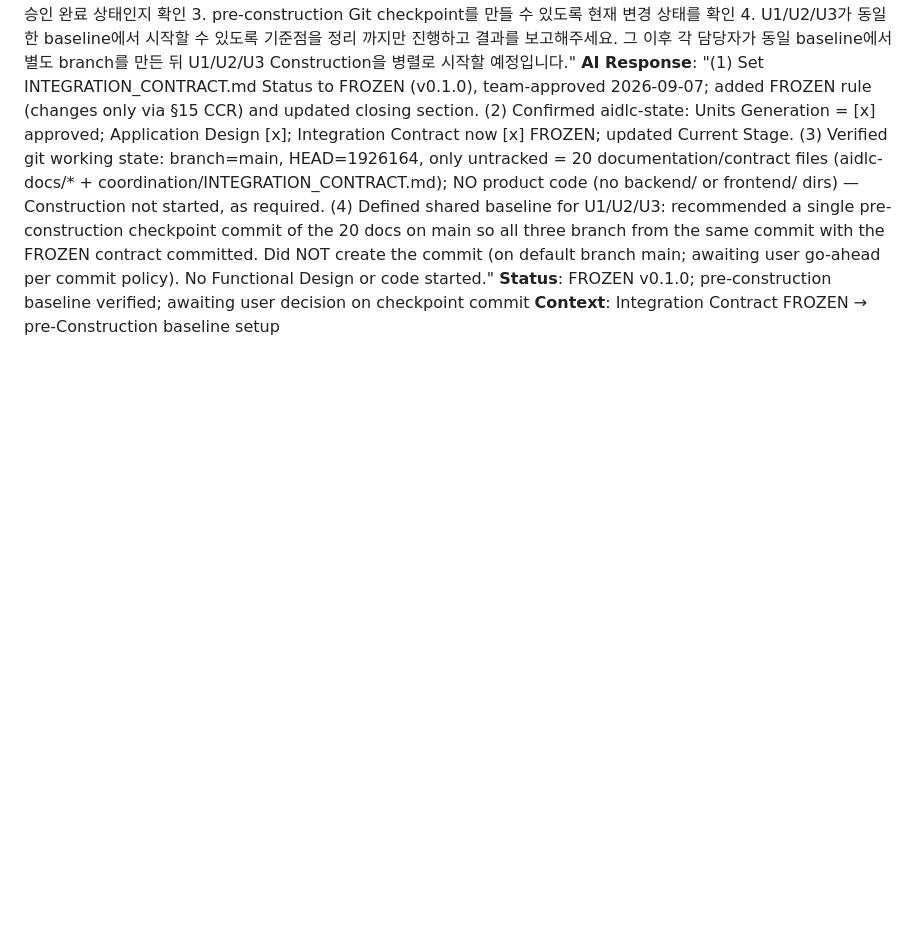
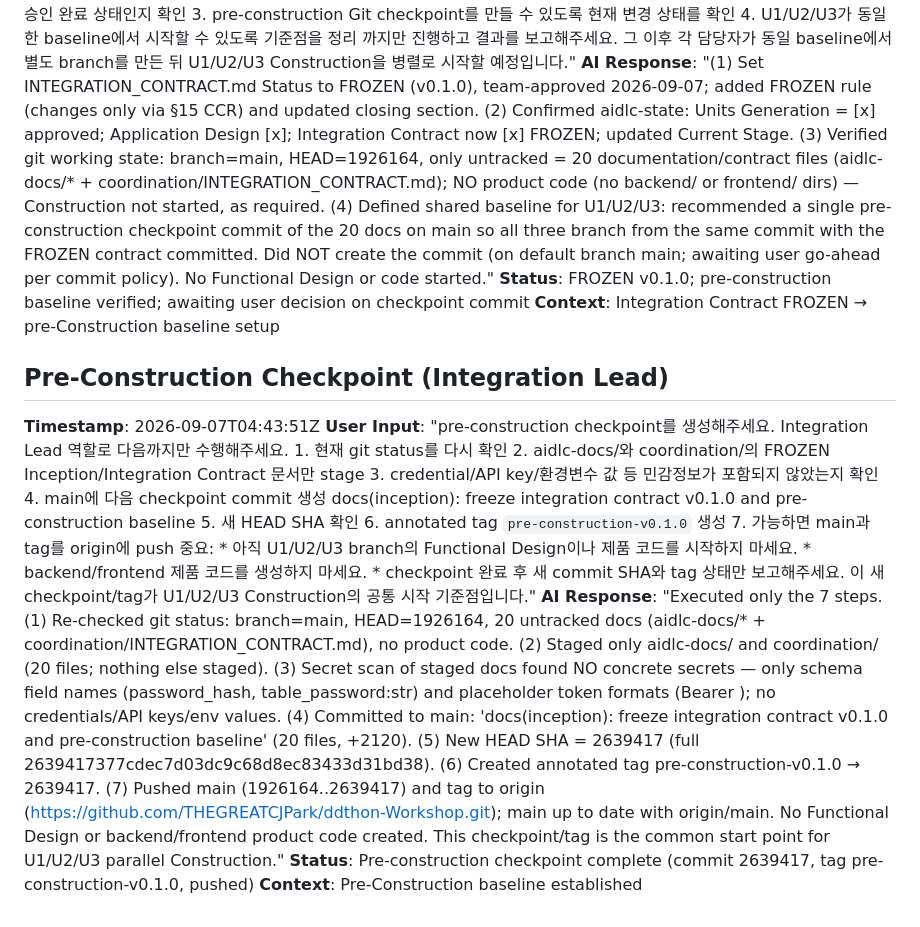
Before and after one commit to THEGREATCJPark/ddthon-Workshop, a Markdown page: aidlc-docs/audit.md, the part around the change. GitHub-like rendering; blank space fills up the shorter version.

Commit message:
docs(coordination): record pre-construction checkpoint in state/audit
Co-Authored-By: Claude Opus 4.8 <noreply@anthropic.com>

```diff
--- a/aidlc-docs/audit.md
+++ b/aidlc-docs/audit.md
@@ -205,3 +205,10 @@ Workflow Planning에서는 반나절이라는 시간 제약을 반영해서,
 **AI Response**: "(1) Set INTEGRATION_CONTRACT.md Status to FROZEN (v0.1.0), team-approved 2026-09-07; added FROZEN rule (changes only via §15 CCR) and updated closing section. (2) Confirmed aidlc-state: Units Generation = [x] approved; Application Design [x]; Integration Contract now [x] FROZEN; updated Current Stage. (3) Verified git working state: branch=main, HEAD=1926164, only untracked = 20 documentation/contract files (aidlc-docs/* + coordination/INTEGRATION_CONTRACT.md); NO product code (no backend/ or frontend/ dirs) — Construction not started, as required. (4) Defined shared baseline for U1/U2/U3: recommended a single pre-construction checkpoint commit of the 20 docs on main so all three branch from the same commit with the FROZEN contract committed. Did NOT create the commit (on default branch main; awaiting user go-ahead per commit policy). No Functional Design or code started."
 **Status**: FROZEN v0.1.0; pre-construction baseline verified; awaiting user decision on checkpoint commit
 **Context**: Integration Contract FROZEN → pre-Construction baseline setup
+
+## Pre-Construction Checkpoint (Integration Lead)
+**Timestamp**: 2026-09-07T04:43:51Z
+**User Input**: "pre-construction checkpoint를 생성해주세요. Integration Lead 역할로 다음까지만 수행해주세요. 1. 현재 git status를 다시 확인 2. aidlc-docs/와 coordination/의 FROZEN Inception/Integration Contract 문서만 stage 3. credential/API key/환경변수 값 등 민감정보가 포함되지 않았는지 확인 4. main에 다음 checkpoint commit 생성 docs(inception): freeze integration contract v0.1.0 and pre-construction baseline 5. 새 HEAD SHA 확인 6. annotated tag `pre-construction-v0.1.0` 생성 7. 가능하면 main과 tag를 origin에 push 중요: * 아직 U1/U2/U3 branch의 Functional Design이나 제품 코드를 시작하지 마세요. * backend/frontend 제품 코드를 생성하지 마세요. * checkpoint 완료 후 새 commit SHA와 tag 상태만 보고해주세요. 이 새 checkpoint/tag가 U1/U2/U3 Construction의 공통 시작 기준점입니다."
+**AI Response**: "Executed only the 7 steps. (1) Re-checked git status: branch=main, HEAD=1926164, 20 untracked docs (aidlc-docs/* + coordination/INTEGRATION_CONTRACT.md), no product code. (2) Staged only aidlc-docs/ and coordination/ (20 files; nothing else staged). (3) Secret scan of staged docs found NO concrete secrets — only schema field names (password_hash, table_password:str) and placeholder token formats (Bearer <token>); no credentials/API keys/env values. (4) Committed to main: 'docs(inception): freeze integration contract v0.1.0 and pre-construction baseline' (20 files, +2120). (5) New HEAD SHA = 2639417 (full 2639417377cdec7d03dc9c68d8ec83433d31bd38). (6) Created annotated tag pre-construction-v0.1.0 → 2639417. (7) Pushed main (1926164..2639417) and tag to origin (https://github.com/THEGREATCJPark/ddthon-Workshop.git); main up to date with origin/main. No Functional Design or backend/frontend product code created. This checkpoint/tag is the common start point for U1/U2/U3 parallel Construction."
+**Status**: Pre-construction checkpoint complete (commit 2639417, tag pre-construction-v0.1.0, pushed)
+**Context**: Pre-Construction baseline established
```
Also changed, not shown: aidlc-docs/aidlc-state.md (+1 -1 lines).
